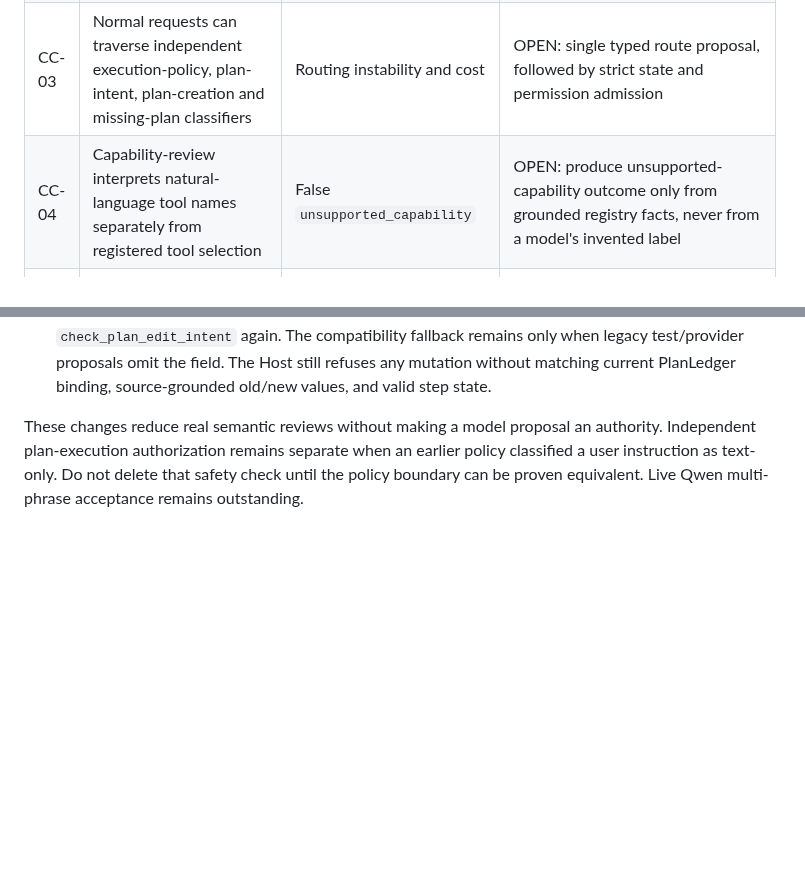
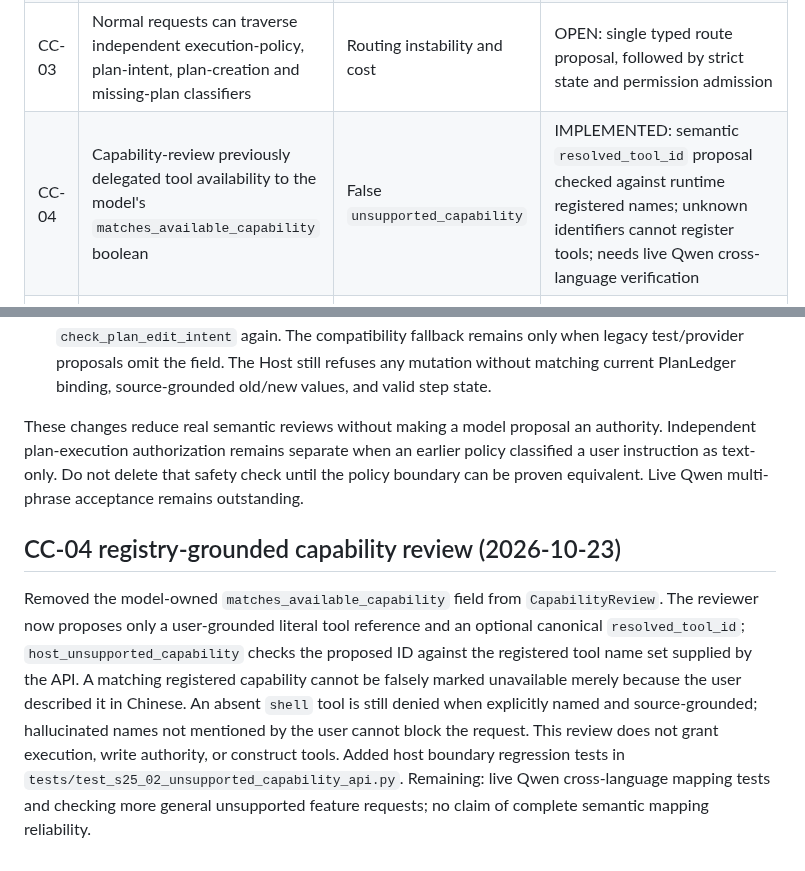
Before and after one commit to cxjchelsea/HealthAgent, a Markdown page: docs/s25-02-step5-control-chain-audit-20261023.md, 2 parts joined by grey strips. GitHub-like rendering; blank space fills up the shorter version.

Commit message:
docs(s25-02): record CC04 registry-owned availability and live verification gap

```diff
--- a/docs/s25-02-step5-control-chain-audit-20261023.md
+++ b/docs/s25-02-step5-control-chain-audit-20261023.md
@@ -32,7 +32,7 @@ Observation, retry budget, PlanLedger evidence and terminal statuses.
 | CC-01 | A saved-plan turn could call `review_plan_intent` twice: once before revision and again after Understanding if the first intent was `other` or `plan_only` | Two contradictory model outputs for one request; unnecessary model latency | FIXED in this PR: reuse single turn-scoped proposal, still check step binding/authority separately |
 | CC-02 | Understanding clarification can be contradicted by independent read-only completeness classification | Semantics duplicated; potential false positive/false negative | PARTIAL: typed `ClarificationRoute` now centralizes Host precedence and fail-closed decision; model-call consolidation is still OPEN |
 | CC-03 | Normal requests can traverse independent execution-policy, plan-intent, plan-creation and missing-plan classifiers | Routing instability and cost | OPEN: single typed route proposal, followed by strict state and permission admission |
-| CC-04 | Capability-review interprets natural-language tool names separately from registered tool selection | False `unsupported_capability` | OPEN: produce unsupported-capability outcome only from grounded registry facts, never from a model's invented label |
+| CC-04 | Capability-review previously delegated tool availability to the model's `matches_available_capability` boolean | False `unsupported_capability` | IMPLEMENTED: semantic `resolved_tool_id` proposal checked against runtime registered names; unknown identifiers cannot register tools; needs live Qwen cross-language verification |
 | CC-05 | Pending clarification has separate classifier; prior `needs_input:<tool>` recorded in Turn | Replay/ambiguous reply can cause wrong operation | KEEP the persisted pending-action provenance; consolidate semantic understanding without removing source/owner checks |
 | CC-06 | Revision and plan scope checks are partly repeated and include contextual/error strings hardcoding specific RAG/8*8 steps | Generality and regression risk | OPEN: derive conflict descriptions from trusted current PlanLedger, not hardcoded sample steps |
 | CC-07 | Read-only execution override previously set `parsed_result=None` while retaining interpretation | Implicit coupling, difficult to reason about GoalStore | PARTIAL FIX: retain Understanding result and use explicit `suppress_persistent_routing` guard for goal/plan admission and goal-store write; full typed routing remains OPEN |
@@ -87,3 +87,7 @@ Two actual calls were removed/avoided on normal structured routes:
 2. The existing `RevisionProposal` includes `edit_requested` as part of the *same* model output used for revision bindings. An explicit unsuccessful edit proposal reports a safe plan conflict without invoking `check_plan_edit_intent` again. The compatibility fallback remains only when legacy test/provider proposals omit the field. The Host still refuses any mutation without matching current PlanLedger binding, source-grounded old/new values, and valid step state.
 
 These changes reduce real semantic reviews without making a model proposal an authority. Independent plan-execution authorization remains separate when an earlier policy classified a user instruction as text-only. Do not delete that safety check until the policy boundary can be proven equivalent. Live Qwen multi-phrase acceptance remains outstanding.
+
+## CC-04 registry-grounded capability review (2026-10-23)
+
+Removed the model-owned `matches_available_capability` field from `CapabilityReview`. The reviewer now proposes only a user-grounded literal tool reference and an optional canonical `resolved_tool_id`; `host_unsupported_capability` checks the proposed ID against the registered tool name set supplied by the API. A matching registered capability cannot be falsely marked unavailable merely because the user described it in Chinese. An absent `shell` tool is still denied when explicitly named and source-grounded; hallucinated names not mentioned by the user cannot block the request. This review does not grant execution, write authority, or construct tools. Added host boundary regression tests in `tests/test_s25_02_unsupported_capability_api.py`. Remaining: live Qwen cross-language mapping tests and checking more general unsupported feature requests; no claim of complete semantic mapping reliability.
```
